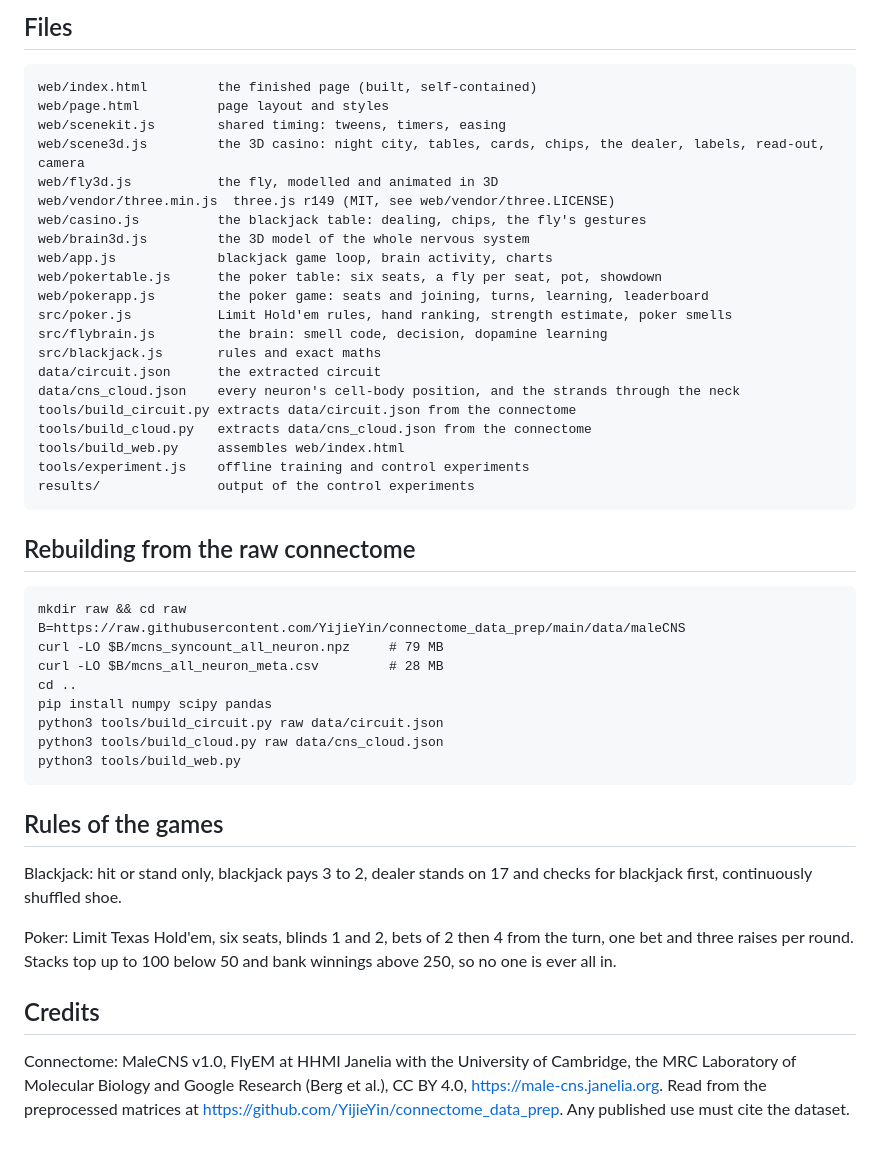
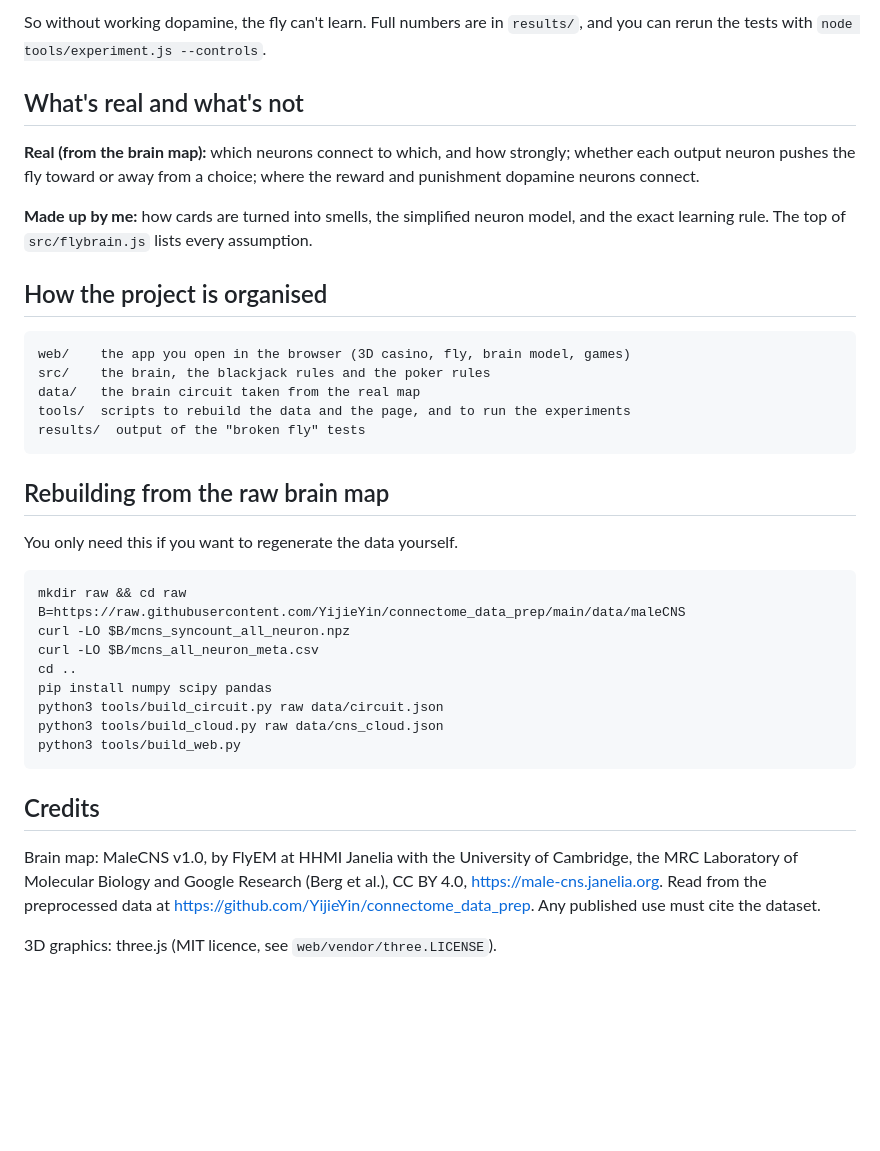
Before and after one commit to Oussama-essalehi/FruitFly---blackJack, a Markdown page: README.md, the part around the change printed below. GitHub-like rendering; blank space fills up the shorter version.

```diff
--- a/README.md
+++ b/README.md
@@ -80,52 +60,43 @@ with the full list.
 
-## Files
+So without working dopamine, the fly can't learn. Full numbers are in `results/`, and you can
+rerun the tests with `node tools/experiment.js --controls`.
 
-    web/index.html         the finished page (built, self-contained)
-    web/page.html          page layout and styles
-    web/scenekit.js        shared timing: tweens, timers, easing
-    web/scene3d.js         the 3D casino: night city, tables, cards, chips, the dealer, labels, read-out, camera
-    web/fly3d.js           the fly, modelled and animated in 3D
-    web/vendor/three.min.js  three.js r149 (MIT, see web/vendor/three.LICENSE)
-    web/casino.js          the blackjack table: dealing, chips, the fly's gestures
-    web/brain3d.js         the 3D model of the whole nervous system
-    web/app.js             blackjack game loop, brain activity, charts
-    web/pokertable.js      the poker table: six seats, a fly per seat, pot, showdown
-    web/pokerapp.js        the poker game: seats and joining, turns, learning, leaderboard
-    src/poker.js           Limit Hold'em rules, hand ranking, strength estimate, poker smells
-    src/flybrain.js        the brain: smell code, decision, dopamine learning
-    src/blackjack.js       rules and exact maths
-    data/circuit.json      the extracted circuit
-    data/cns_cloud.json    every neuron's cell-body position, and the strands through the neck
-    tools/build_circuit.py extracts data/circuit.json from the connectome
-    tools/build_cloud.py   extracts data/cns_cloud.json from the connectome
-    tools/build_web.py     assembles web/index.html
-    tools/experiment.js    offline training and control experiments
-    results/               output of the control experiments
+## What's real and what's not
 
-## Rebuilding from the raw connectome
+**Real (from the brain map):** which neurons connect to which, and how strongly; whether each
+output neuron pushes the fly toward or away from a choice; where the reward and punishment
+dopamine neurons connect.
+
+**Made up by me:** how cards are turned into smells, the simplified neuron model, and the exact
+learning rule. The top of `src/flybrain.js` lists every assumption.
+
+## How the project is organised
+
+    web/    the app you open in the browser (3D casino, fly, brain model, games)
+    src/    the brain, the blackjack rules and the poker rules
+    data/   the brain circuit taken from the real map
+    tools/  scripts to rebuild the data and the page, and to run the experiments
+    results/  output of the "broken fly" tests
+
+## Rebuilding from the raw brain map
+
+You only need this if you want to regenerate the data yourself.
 
     mkdir raw && cd raw
     B=https://raw.githubusercontent.com/YijieYin/connectome_data_prep/main/data/maleCNS
-    curl -LO $B/mcns_syncount_all_neuron.npz     # 79 MB
-    curl -LO $B/mcns_all_neuron_meta.csv         # 28 MB
+    curl -LO $B/mcns_syncount_all_neuron.npz
+    curl -LO $B/mcns_all_neuron_meta.csv
     cd ..
     pip install numpy scipy pandas
     python3 tools/build_circuit.py raw data/circuit.json
     python3 tools/build_cloud.py raw data/cns_cloud.json
     python3 tools/build_web.py
 
-## Rules of the games
-
-Blackjack: hit or stand only, blackjack pays 3 to 2, dealer stands on 17 and checks for
-blackjack first, continuously shuffled shoe.
-
-Poker: Limit Texas Hold'em, six seats, blinds 1 and 2, bets of 2 then 4 from the turn, one bet
-and three raises per round. Stacks top up to 100 below 50 and bank winnings above 250, so no
-one is ever all in.
-
 ## Credits
 
-Connectome: MaleCNS v1.0, FlyEM at HHMI Janelia with the University of Cambridge, the MRC
+Brain map: MaleCNS v1.0, by FlyEM at HHMI Janelia with the University of Cambridge, the MRC
 Laboratory of Molecular Biology and Google Research (Berg et al.), CC BY 4.0,
-https://male-cns.janelia.org. Read from the preprocessed matrices at
+https://male-cns.janelia.org. Read from the preprocessed data at
 https://github.com/YijieYin/connectome_data_prep. Any published use must cite the dataset.
+
+3D graphics: three.js (MIT licence, see `web/vendor/three.LICENSE`).
```
Also changed, not shown: other parts of README.md (+39 -59 lines), google study.jpg (added).
